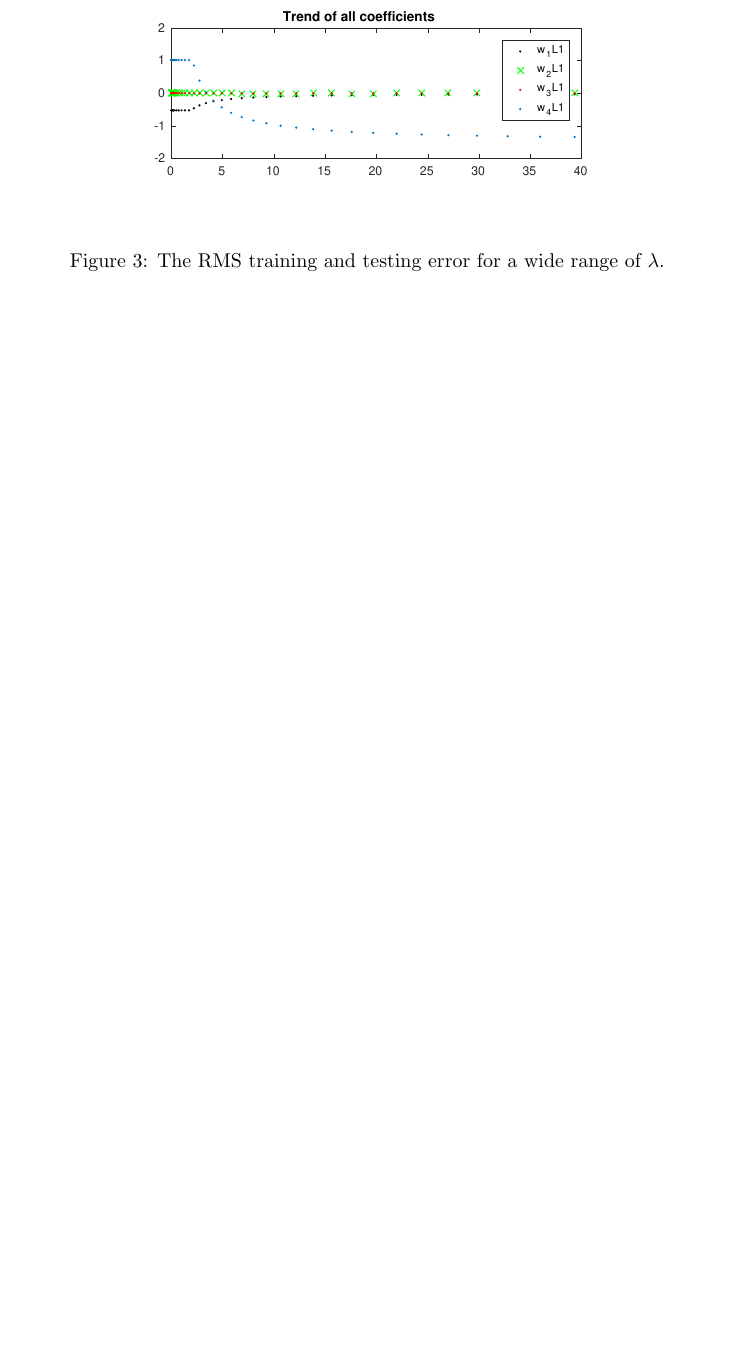
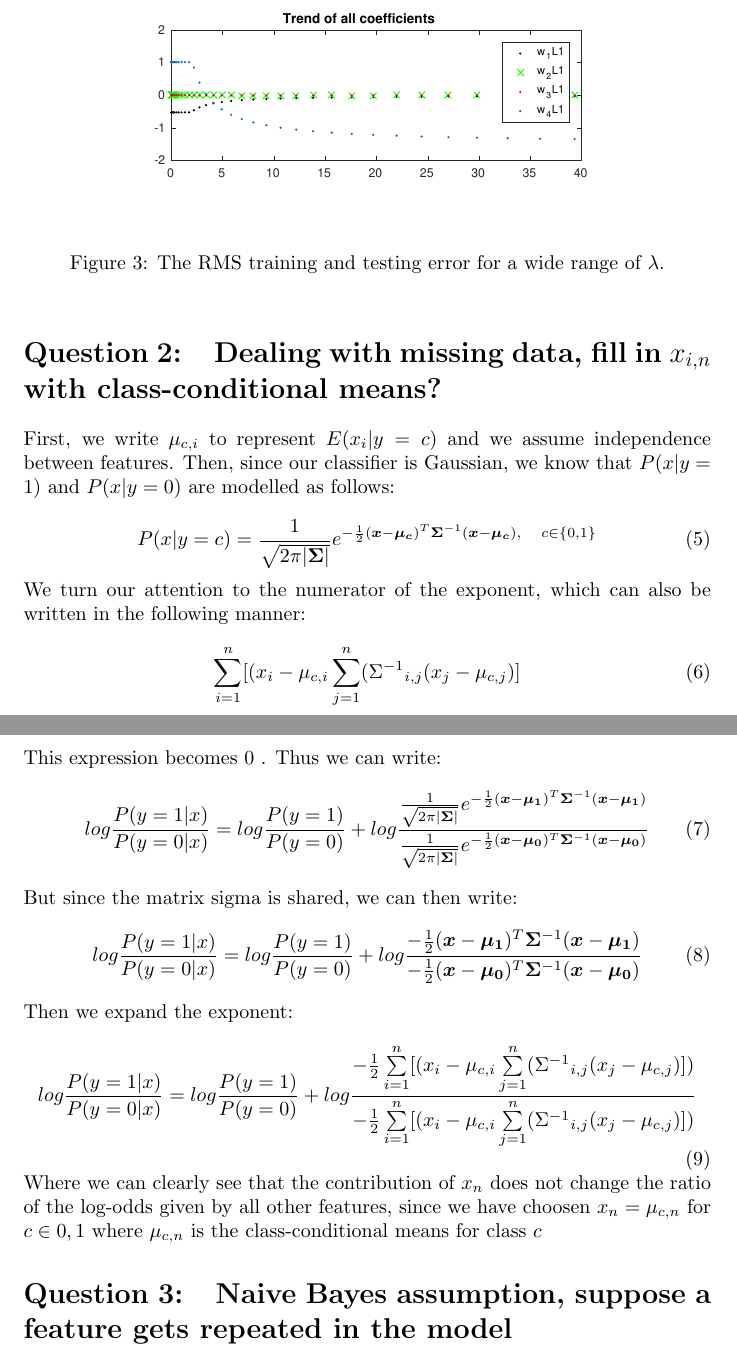
Before and after one commit to friketrike/6321_A2, a LaTeX document (6321_A2_40012304.ltx): part of page 5 of 5 before the commit and two parts of pages 5 and 6 of 6 after it, the two joined at a grey line, cut so that both start at the same text, the shorter picture padded with empty space. Compiled offline with pdfLaTeX.

Commit message:
Question 2 answered...

```diff
--- a/6321_A2_40012304.ltx
+++ b/6321_A2_40012304.ltx
@@ -183,4 +183,46 @@ TODO change indexing from 1-based to 0-based
 \end{center}
 \end{figure}
 
+% -------------------------------------------- Q 2 ------------------------------------------------
+\section{Dealing with missing data, fill in $x_{i,n}$ with class-conditional means?}
+First, we write $\mu_{c,i}$ to represent $E(x_i| y = c)$ and we assume independence between features. Then,
+since our classifier is Gaussian, we know that $P(x|y=1)$ and $P(x|y=0)$ are modelled as follows:
+
+\begin{equation}
+P(x|y = c) = \frac{1}{\sqrt{2\pi |\bm{\Sigma}|}}e^{-\frac{1}{2} (\bm{x}-\bm{\mu_c})^T \bm{\Sigma}^{-1} (\bm{x}-\bm{\mu_c}), \quad c \in \{0,1\}}
+\end{equation}
+We turn our attention to the numerator of the exponent, which can also be written in the following manner:
+\begin{equation}
+\sum\limits_{i=1}^{n}[(x_i-\mu_{c,i}\sum\limits_{j=1}^{n}({\Sigma^{-1}}_{i,j} (x_j-\mu_{c,j}) ]
+\end{equation}
+This expression becomes $0$ . Thus we can write:
+\begin{equation}
+log\frac{P(y=1|x)}{P(y=0|x)} = log\frac{P(y=1)}{P(y=0)}+ log\frac{\frac{1}{\sqrt{2\pi |\bm{\Sigma}|}}e^{-\frac{1}{2} (\bm{x}-\bm{\mu_1})^T \bm{\Sigma}^{-1} (\bm{x}-\bm{\mu_1})}}
+{\frac{1}{\sqrt{2\pi |\bm{\Sigma}|}}e^{-\frac{1}{2} (\bm{x}-\bm{\mu_0})^T \bm{\Sigma}^{-1} (\bm{x}-\bm{\mu_0})} }
+\end{equation}
+But since the matrix sigma is shared, we can then write:
+\begin{equation}
+log\frac{P(y=1|x)}{P(y=0|x)} = log\frac{P(y=1)}{P(y=0)}+
+ log\frac{
+-\frac{1}{2} (\bm{x}-\bm{\mu_1})^T \bm{\Sigma}^{-1} (\bm{x}-\bm{\mu_1})
+}
+{
+-\frac{1}{2} (\bm{x}-\bm{\mu_0})^T \bm{\Sigma}^{-1} (\bm{x}-\bm{\mu_0})
+}
+\end{equation}
+Then we expand the exponent:
+\begin{equation}
+log\frac{P(y=1|x)}{P(y=0|x)} = log\frac{P(y=1)}{P(y=0)}+
+ log\frac{
+-\frac{1}{2}\sum\limits_{i=1}^{n}[(x_i-\mu_{c,i}\sum\limits_{j=1}^{n}({\Sigma^{-1}}_{i,j} (x_j-\mu_{c,j}) ])
+ }
+{
+-\frac{1}{2}\sum\limits_{i=1}^{n}[(x_i-\mu_{c,i}\sum\limits_{j=1}^{n}({\Sigma^{-1}}_{i,j} (x_j-\mu_{c,j}) ])
+}
+\end{equation}
+Where we can clearly see that the contribution of $x_n$ does not change the ratio of the log-odds given by all other features, since we have choosen $x_n = \mu_{c,n}$ for $c \in {0,1}$ where $\mu_{c,n}$ is the class-conditional means for class $c$
+%------------------------------------------- Q 3 ----------------------------------------------------
+\section{Naive Bayes assumption, suppose a feature gets repeated in the model}
+
+
 \end{document}
```
Also changed, not shown: 6321_A2_40012304.pdf.
